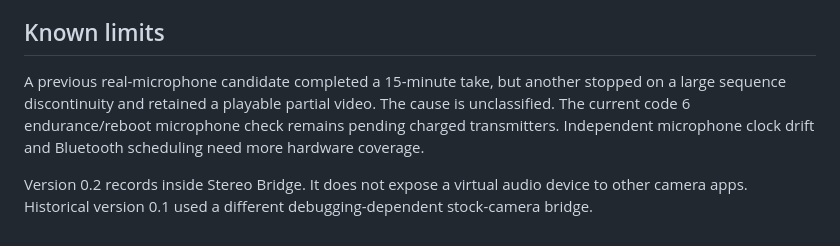
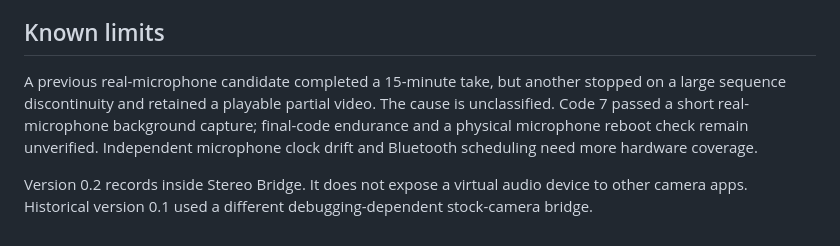
Before and after one commit to w1ne/stereo-bridge, a Markdown page: docs/compatibility.md, the part around the change. Rendered like a GitHub page.

```diff
--- a/docs/compatibility.md
+++ b/docs/compatibility.md
@@ -28,6 +28,6 @@ No phone Microphone, Internet, location, Bluetooth discovery, broad storage, roo
 
 ## Known limits
 
-A previous real-microphone candidate completed a 15-minute take, but another stopped on a large sequence discontinuity and retained a playable partial video. The cause is unclassified. The current code 6 endurance/reboot microphone check remains pending charged transmitters. Independent microphone clock drift and Bluetooth scheduling need more hardware coverage.
+A previous real-microphone candidate completed a 15-minute take, but another stopped on a large sequence discontinuity and retained a playable partial video. The cause is unclassified. Code 7 passed a short real-microphone background capture; final-code endurance and a physical microphone reboot check remain unverified. Independent microphone clock drift and Bluetooth scheduling need more hardware coverage.
 
 Version 0.2 records inside Stereo Bridge. It does not expose a virtual audio device to other camera apps. Historical version 0.1 used a different debugging-dependent stock-camera bridge.
```
Also changed, not shown: README.md (+3 -0 lines), docs/offline-verification.md (+1 -1 lines), docs/site/assets/recorder-home.png (added), 2 other files.
